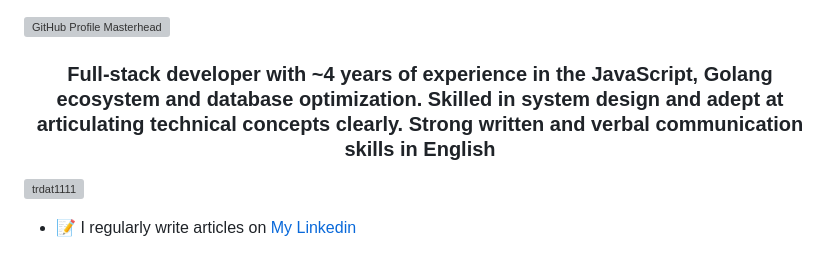
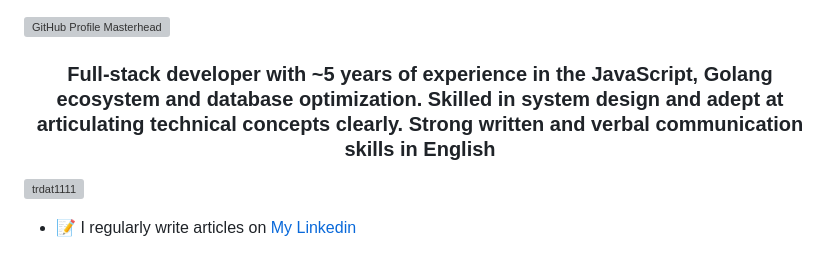
Before and after one commit to trdat1111/trdat1111, a Markdown page: README.md, the part around the change. Drawn GitHub-style; grey boxes are pictures that could not be loaded.

```diff
--- a/README.md
+++ b/README.md
@@ -1,6 +1,6 @@
 ![GitHub Profile Masterhead](https://repository-images.githubusercontent.com/588181932/e36ec678-7984-4cdd-8e4c-a3932772ff8e)
 
-<h3 align="center">Full-stack developer with ~4 years of experience in the JavaScript, Golang ecosystem and database optimization. Skilled in system design and adept at articulating technical concepts clearly. Strong written and verbal communication skills in English</h3>
+<h3 align="center">Full-stack developer with ~5 years of experience in the JavaScript, Golang ecosystem and database optimization. Skilled in system design and adept at articulating technical concepts clearly. Strong written and verbal communication skills in English</h3>
 
 <p align="left"> <img src="https://komarev.com/ghpvc/?username=trdat1111&label=Profile%20views&color=0e75b6&style=flat" alt="trdat1111" /> </p>
 
```
